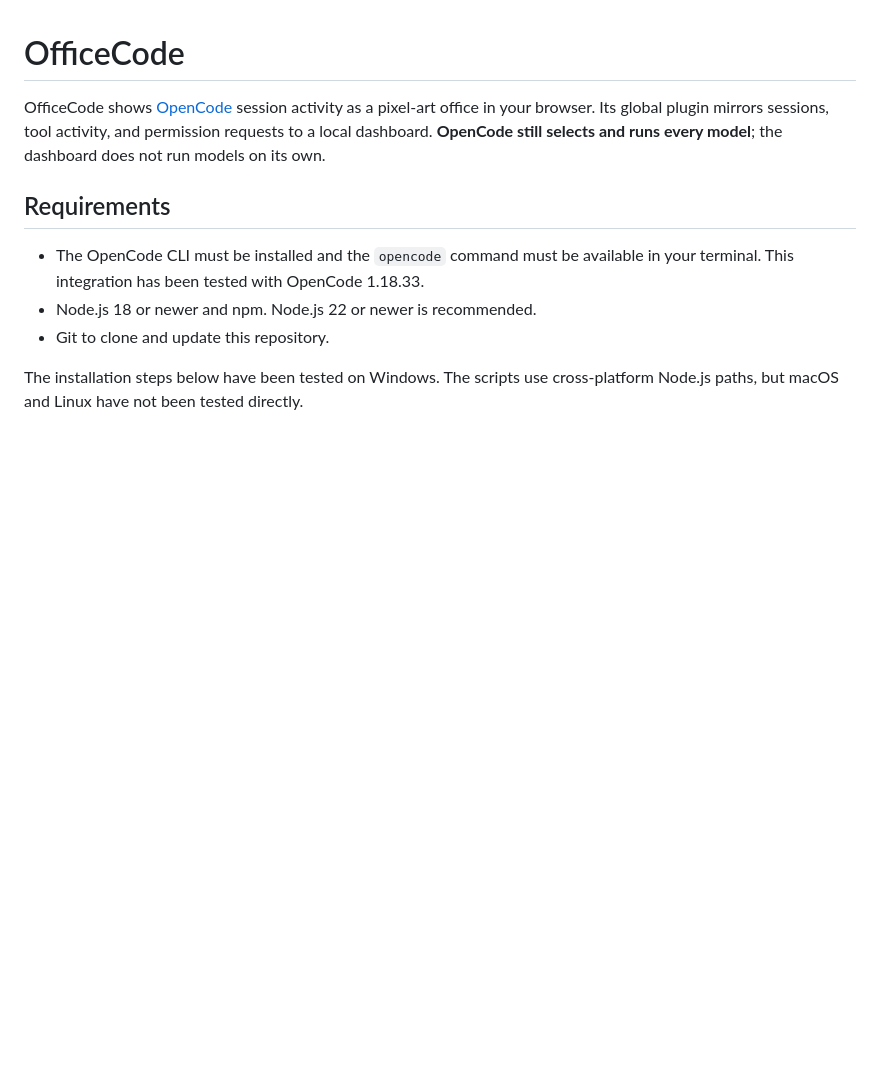
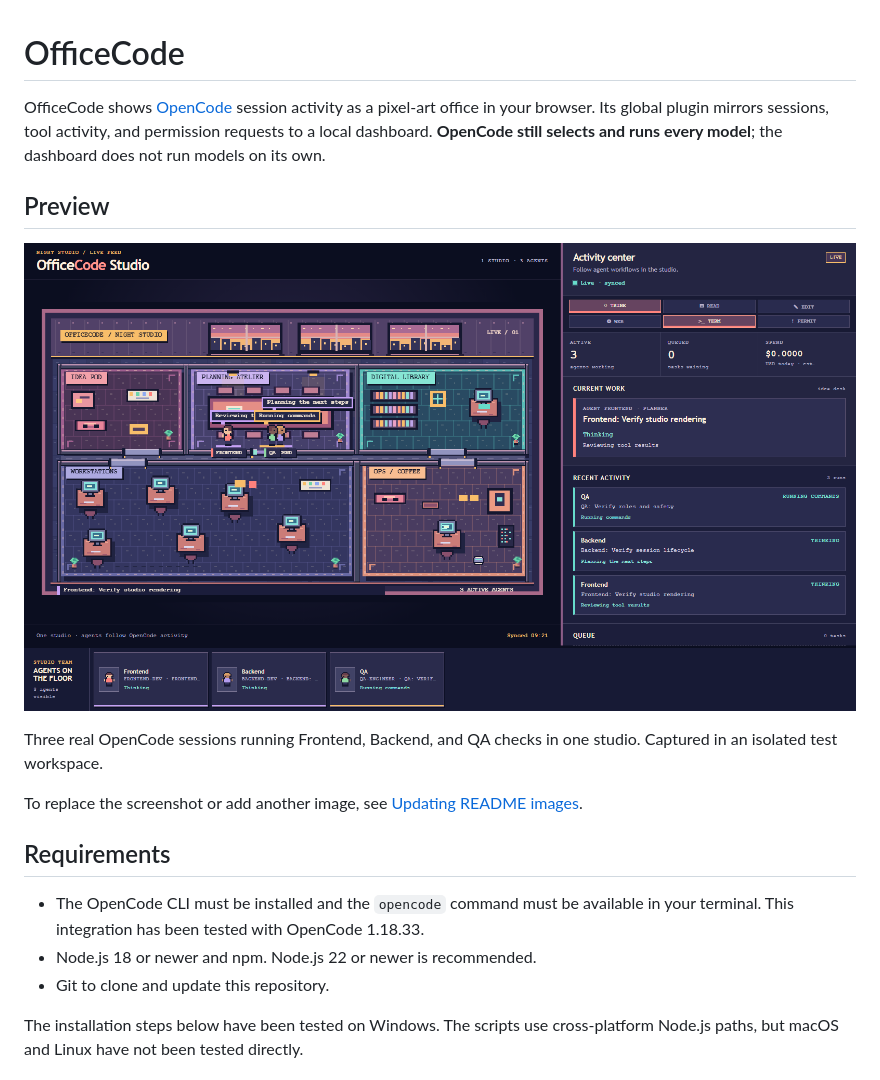
Before and after one commit to ReBioNC/OfficeCode, a Markdown page: README.md, the part around the change. Rendered like a GitHub page; pictures changed too: docs/assets/studio-preview.png (added); blank space fills up the shorter version.

Commit message:
Add real three-agent studio preview and README image guide

```diff
--- a/README.md
+++ b/README.md
@@ -1,6 +1,14 @@
 # OfficeCode
 
 OfficeCode shows [OpenCode](https://opencode.ai/) session activity as a pixel-art office in your browser. Its global plugin mirrors sessions, tool activity, and permission requests to a local dashboard. **OpenCode still selects and runs every model**; the dashboard does not run models on its own.
+
+## Preview
+
+![OfficeCode studio with Frontend, Backend, and QA agents running test sessions](docs/assets/studio-preview.png)
+
+Three real OpenCode sessions running Frontend, Backend, and QA checks in one studio. Captured in an isolated test workspace.
+
+To replace the screenshot or add another image, see [Updating README images](docs/README-PREVIEW.md).
 
 ## Requirements
 
```
Also changed, not shown: docs/README-PREVIEW.md (added, +41 -0 lines).
